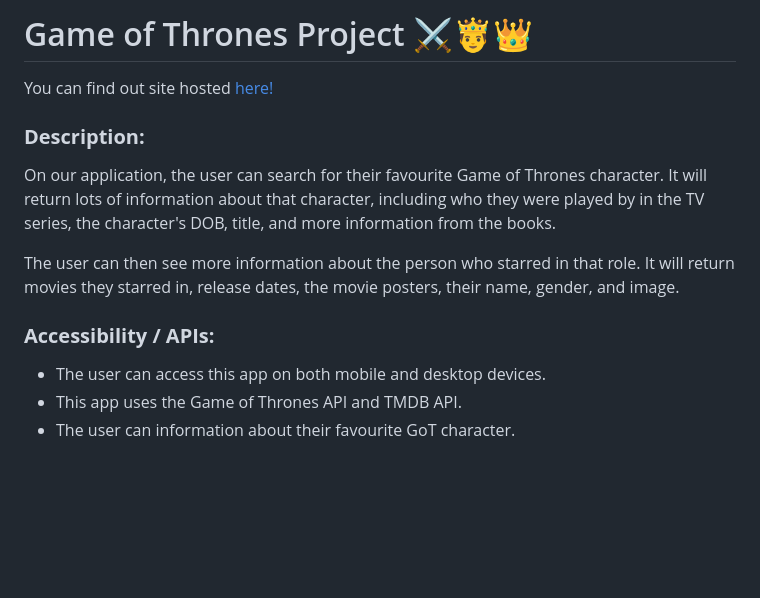
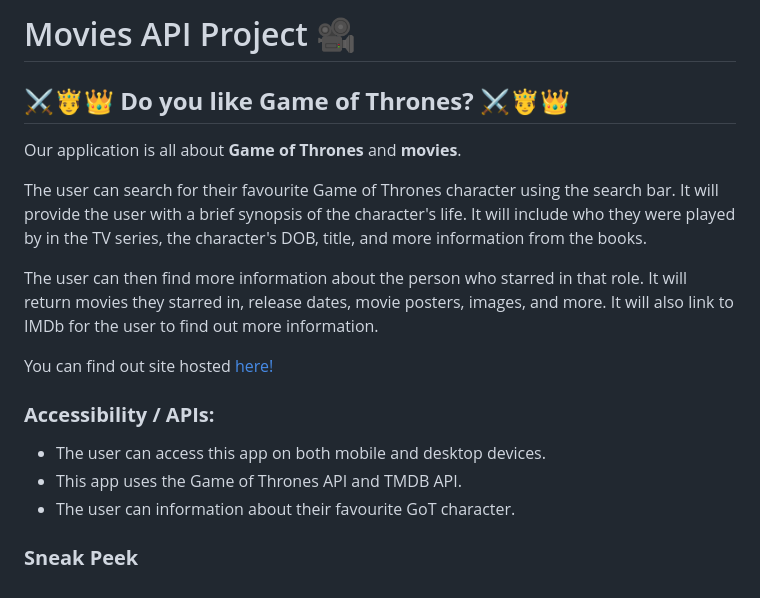
Before and after one commit to Joe-Lindie/Game-of-Thrones-Project, a Markdown page: README.md, the part around the change. Drawn GitHub-style; blank space fills up the shorter version.

```diff
--- a/README.md
+++ b/README.md
@@ -1,15 +1,19 @@
-# Game of Thrones Project ⚔️🤴👑
+# Movies API Project 🎥
+
+##  ⚔️🤴👑 **Do you like Game of Thrones?**  ⚔️🤴👑
+
+Our application is all about **Game of Thrones** and **movies**.
+
+The user can search for their favourite Game of Thrones character using the search bar. It will provide the user with a brief synopsis of the character's life. It will include who they were played by in the TV series, the character's DOB, title, and more information from the books.
+
+The user can then find more information about the person who starred in that role. It will return movies they starred in, release dates, movie posters, images, and more. It will also link to IMDb for the user to find out more information.
 
 You can find out site hosted [here!](https://joe-lindie.github.io/Game-of-Thrones-Project/)
-
-### **Description:**
-
-On our application, the user can search for their favourite Game of Thrones character. It will return lots of information about that character, including who they were played by in the TV series, the character's DOB, title, and more information from the books.
-
-The user can then see more information about the person who starred in that role. It will return movies they starred in, release dates, the movie posters, their name, gender, and image.
 
 ### **Accessibility / APIs:**
 
 - The user can access this app on both mobile and desktop devices.
 - This app uses the Game of Thrones API and TMDB API.
 - The user can information about their favourite GoT character.
+
+### **Sneak Peek**
```
Also changed, not shown: GoT.png (added), 1 other file.
